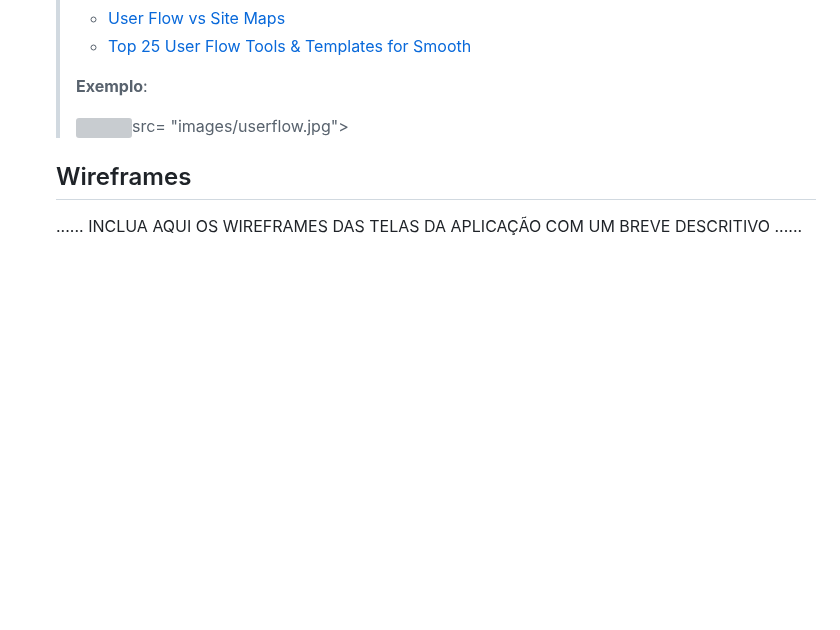
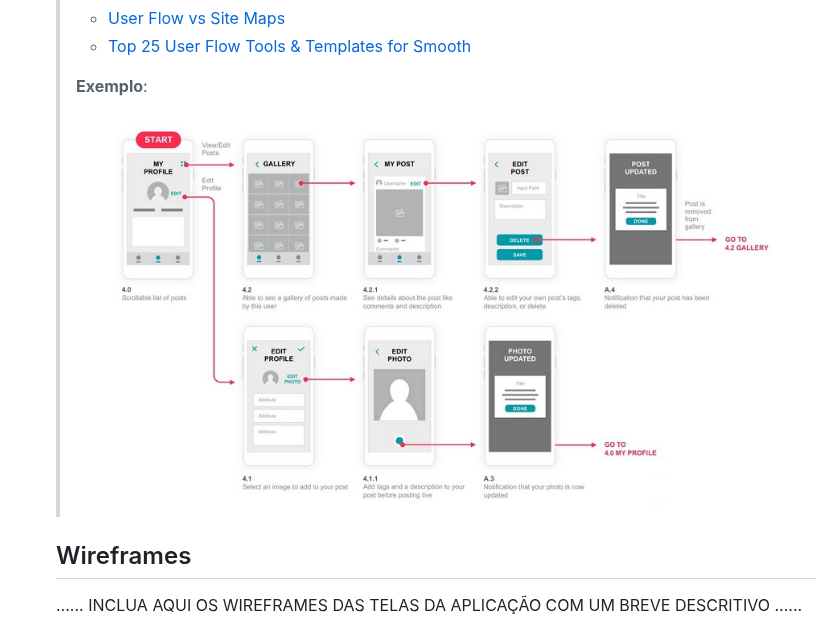
Before and after one commit to ICEI-PUC-Minas-PCO-SI/pco-si-2024-1-tiaw-buscapet, a Markdown page: docs/02 - relatório técnico/Relatorio Tecnico - TEMPLATE.md, the part around the change. GitHub-like rendering; blank space fills up the shorter version; grey boxes are pictures that could not be loaded.

```diff
--- a/docs/02 - relatório técnico/Relatorio Tecnico - TEMPLATE.md
+++ b/docs/02 - relatório técnico/Relatorio Tecnico - TEMPLATE.md
@@ -300,7 +300,7 @@ O projeto está restrito pelos itens apresentados na tabela a seguir.
 >
 > **Exemplo**:
 >
-> <img>src= "images/userflow.jpg">
+> ![userflow](images/userflow.jpg)
 
 
 ## Wireframes
```
